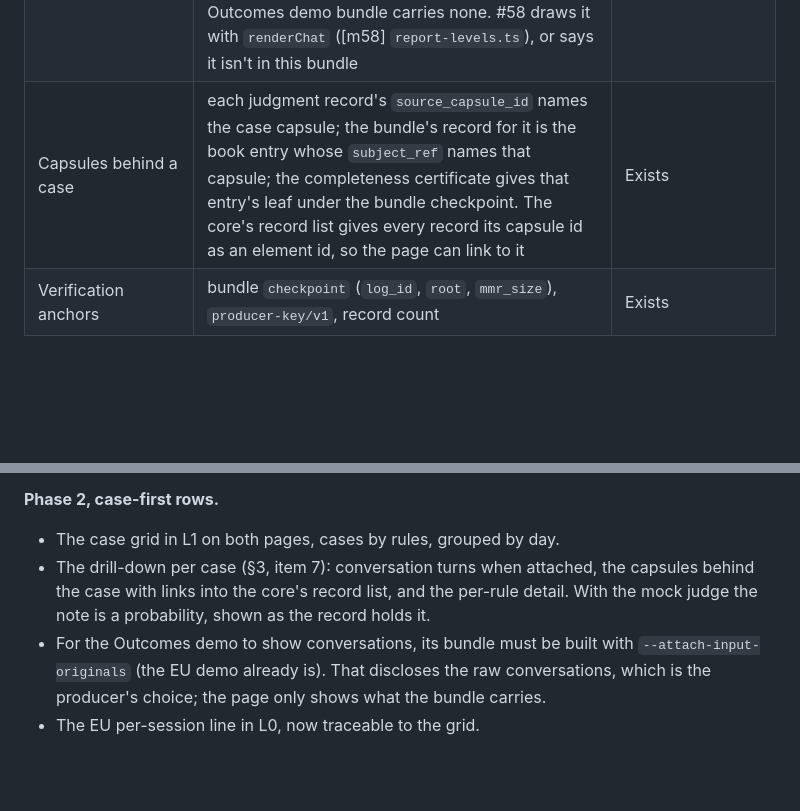
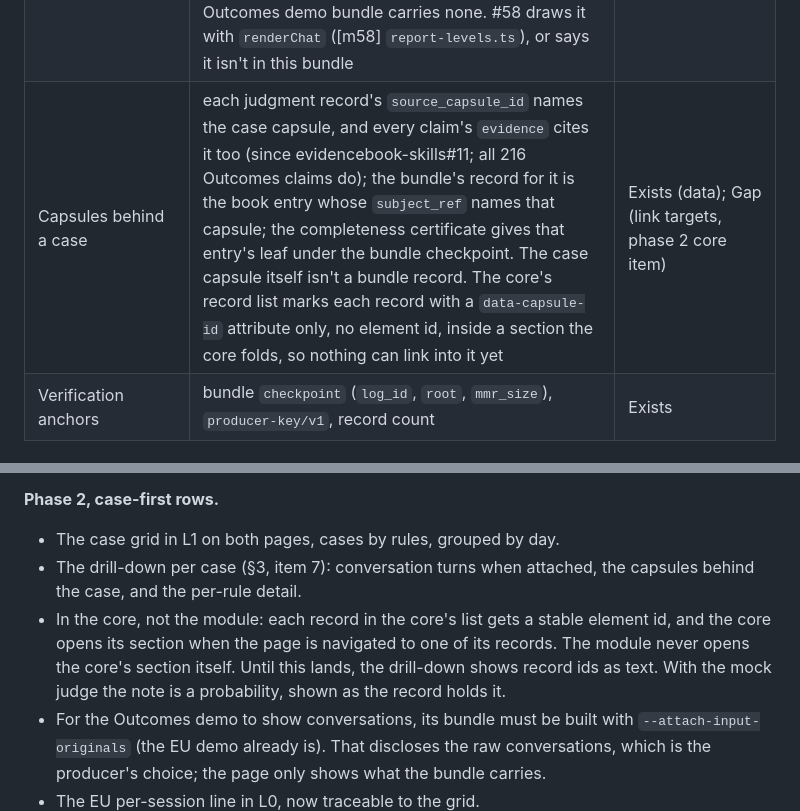
Before and after one commit to action-state-group/capsule-viewer, a Markdown page: docs/design/contract-report-layout.md, 2 parts joined by grey strips. GitHub-like rendering; blank space fills up the shorter version.

```diff
--- a/docs/design/contract-report-layout.md
+++ b/docs/design/contract-report-layout.md
@@ -77,7 +77,7 @@ holds it. **Gap**: nothing sealed holds it today; a producer change fills it.
 | Finding owner and due date | `finding.owner_due` holds "Sample placeholder" only | Gap |
 | Judge's reasoning | the judgment record's `rationale`. With the mock judge it is a probability sentence | Exists (thin on mock) |
 | Conversation turns | the case capsule's input original in `capsulectl/agent-input-originals/v1`, keyed by the case capsule id (`agent_interaction.messages`). Only when the bundle was built with `--attach-input-originals`. The EU demo bundle carries all 30; the Outcomes demo bundle carries none. #58 draws it with `renderChat` ([m58] `report-levels.ts`), or says it isn't in this bundle | Exists when attached |
-| Capsules behind a case | each judgment record's `source_capsule_id` names the case capsule; the bundle's record for it is the book entry whose `subject_ref` names that capsule; the completeness certificate gives that entry's leaf under the bundle checkpoint. The core's record list gives every record its capsule id as an element id, so the page can link to it | Exists |
+| Capsules behind a case | each judgment record's `source_capsule_id` names the case capsule, and every claim's `evidence` cites it too (since evidencebook-skills#11; all 216 Outcomes claims do); the bundle's record for it is the book entry whose `subject_ref` names that capsule; the completeness certificate gives that entry's leaf under the bundle checkpoint. The case capsule itself isn't a bundle record. The core's record list marks each record with a `data-capsule-id` attribute only, no element id, inside a section the core folds, so nothing can link into it yet | Exists (data); Gap (link targets, phase 2 core item) |
 | Verification anchors | bundle `checkpoint` (`log_id`, `root`, `mmr_size`), `producer-key/v1`, record count | Exists |
 
 ## 3. The hierarchy
@@ -264,8 +268,11 @@ go to Sherlock2 for copy review.
 **Phase 2, case-first rows.**
 - The case grid in L1 on both pages, cases by rules, grouped by day.
 - The drill-down per case (§3, item 7): conversation turns when attached,
-  the capsules behind the case with links into the core's record list, and
-  the per-rule detail. With the mock judge the note is a probability, shown
+  the capsules behind the case, and the per-rule detail.
+- In the core, not the module: each record in the core's list gets a stable
+  element id, and the core opens its section when the page is navigated to
+  one of its records. The module never opens the core's section itself.
+  Until this lands, the drill-down shows record ids as text. With the mock judge the note is a probability, shown
   as the record holds it.
 - For the Outcomes demo to show conversations, its bundle must be built
   with `--attach-input-originals` (the EU demo already is). That discloses
```
Also changed, not shown: other parts of docs/design/contract-report-layout.md (+6 -2 lines), docs/design/contract-report-layout/eu-sketch.png, docs/design/contract-report-layout/outcomes-sketch.png, 2 other files.
